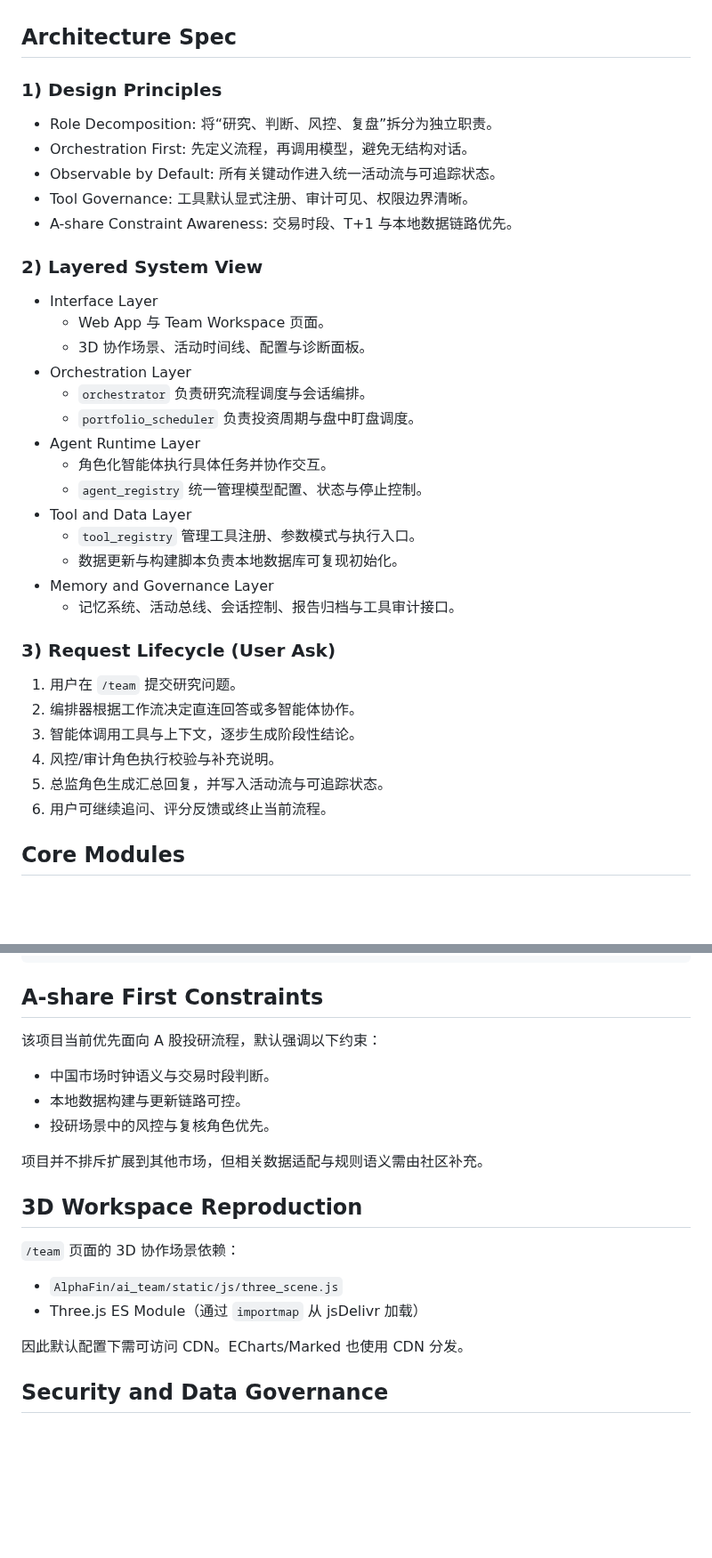
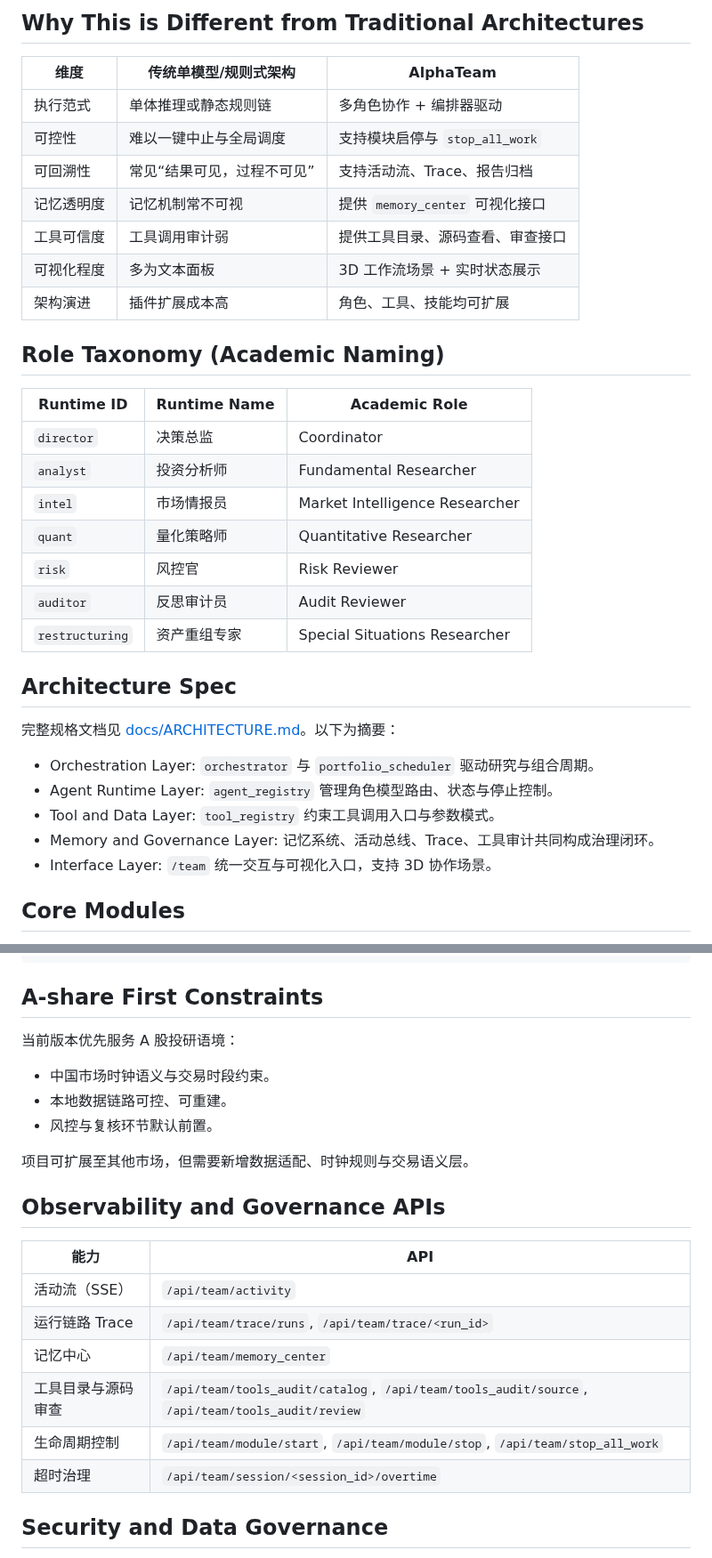
Before and after one commit to jackyideal/AlphaTeam, a Markdown page: README.md, 2 parts joined by grey strips. Shown at 89% size. Rendered like a GitHub page; blank space fills up the shorter version.

Commit message:
docs: upgrade README to research-style architecture narrative

```diff
--- a/README.md
+++ b/README.md
@@ -26,39 +47,36 @@ AlphaTeam 是一个开源股票投研架构（Open Research Architecture），
+## Why This is Different from Traditional Architectures
+
+| 维度 | 传统单模型/规则式架构 | AlphaTeam |
+|---|---|---|
+| 执行范式 | 单体推理或静态规则链 | 多角色协作 + 编排器驱动 |
+| 可控性 | 难以一键中止与全局调度 | 支持模块启停与 `stop_all_work` |
+| 可回溯性 | 常见“结果可见，过程不可见” | 支持活动流、Trace、报告归档 |
+| 记忆透明度 | 记忆机制常不可视 | 提供 `memory_center` 可视化接口 |
+| 工具可信度 | 工具调用审计弱 | 提供工具目录、源码查看、审查接口 |
+| 可视化程度 | 多为文本面板 | 3D 工作流场景 + 实时状态展示 |
+| 架构演进 | 插件扩展成本高 | 角色、工具、技能均可扩展 |
+
+## Role Taxonomy (Academic Naming)
+
+| Runtime ID | Runtime Name | Academic Role |
+|---|---|---|
+| `director` | 决策总监 | Coordinator |
+| `analyst` | 投资分析师 | Fundamental Researcher |
+| `intel` | 市场情报员 | Market Intelligence Researcher |
+| `quant` | 量化策略师 | Quantitative Researcher |
+| `risk` | 风控官 | Risk Reviewer |
+| `auditor` | 反思审计员 | Audit Reviewer |
+| `restructuring` | 资产重组专家 | Special Situations Researcher |
 
 ## Architecture Spec
 
-### 1) Design Principles
+完整规格文档见 [docs/ARCHITECTURE.md](docs/ARCHITECTURE.md)。以下为摘要：
 
-- Role Decomposition: 将“研究、判断、风控、复盘”拆分为独立职责。
-- Orchestration First: 先定义流程，再调用模型，避免无结构对话。
-- Observable by Default: 所有关键动作进入统一活动流与可追踪状态。
-- Tool Governance: 工具默认显式注册、审计可见、权限边界清晰。
-- A-share Constraint Awareness: 交易时段、T+1 与本地数据链路优先。
-
-### 2) Layered System View
-
-- Interface Layer
-  - Web App 与 Team Workspace 页面。
-  - 3D 协作场景、活动时间线、配置与诊断面板。
-- Orchestration Layer
-  - `orchestrator` 负责研究流程调度与会话编排。
-  - `portfolio_scheduler` 负责投资周期与盘中盯盘调度。
-- Agent Runtime Layer
-  - 角色化智能体执行具体任务并协作交互。
-  - `agent_registry` 统一管理模型配置、状态与停止控制。
-- Tool and Data Layer
-  - `tool_registry` 管理工具注册、参数模式与执行入口。
-  - 数据更新与构建脚本负责本地数据库可复现初始化。
-- Memory and Governance Layer
-  - 记忆系统、活动总线、会话控制、报告归档与工具审计接口。
-
-### 3) Request Lifecycle (User Ask)
-
-1. 用户在 `/team` 提交研究问题。
-2. 编排器根据工作流决定直连回答或多智能体协作。
-3. 智能体调用工具与上下文，逐步生成阶段性结论。
-4. 风控/审计角色执行校验与补充说明。
-5. 总监角色生成汇总回复，并写入活动流与可追踪状态。
-6. 用户可继续追问、评分反馈或终止当前流程。
+- Orchestration Layer: `orchestrator` 与 `portfolio_scheduler` 驱动研究与组合周期。
+- Agent Runtime Layer: `agent_registry` 管理角色模型路由、状态与停止控制。
+- Tool and Data Layer: `tool_registry` 约束工具调用入口与参数模式。
+- Memory and Governance Layer: 记忆系统、活动总线、Trace、工具审计共同构成治理闭环。
+- Interface Layer: `/team` 统一交互与可视化入口，支持 3D 协作场景。
 
 ## Core Modules
 
@@ -115,22 +133,24 @@ python3 -m AlphaFin.scripts.build_db --mode full --include-fina
 
 ## A-share First Constraints
 
-该项目当前优先面向 A 股投研流程，默认强调以下约束：
+当前版本优先服务 A 股投研语境：
 
-- 中国市场时钟语义与交易时段判断。
-- 本地数据构建与更新链路可控。
-- 投研场景中的风控与复核角色优先。
+- 中国市场时钟语义与交易时段约束。
+- 本地数据链路可控、可重建。
+- 风控与复核环节默认前置。
 
-项目并不排斥扩展到其他市场，但相关数据适配与规则语义需由社区补充。
+项目可扩展至其他市场，但需要新增数据适配、时钟规则与交易语义层。
 
-## 3D Workspace Reproduction
+## Observability and Governance APIs
 
-`/team` 页面的 3D 协作场景依赖：
-
-- `AlphaFin/ai_team/static/js/three_scene.js`
-- Three.js ES Module（通过 `importmap` 从 jsDelivr 加载）
-
-因此默认配置下需可访问 CDN。ECharts/Marked 也使用 CDN 分发。
+| 能力 | API |
+|---|---|
+| 活动流（SSE） | `/api/team/activity` |
+| 运行链路 Trace | `/api/team/trace/runs`, `/api/team/trace/<run_id>` |
+| 记忆中心 | `/api/team/memory_center` |
+| 工具目录与源码审查 | `/api/team/tools_audit/catalog`, `/api/team/tools_audit/source`, `/api/team/tools_audit/review` |
+| 生命周期控制 | `/api/team/module/start`, `/api/team/module/stop`, `/api/team/stop_all_work` |
+| 超时治理 | `/api/team/session/<session_id>/overtime` |
 
 ## Security and Data Governance
 
```
Also changed, not shown: other parts of README.md (+34 -13 lines), docs/ARCHITECTURE.md (added, +178 -0 lines).
